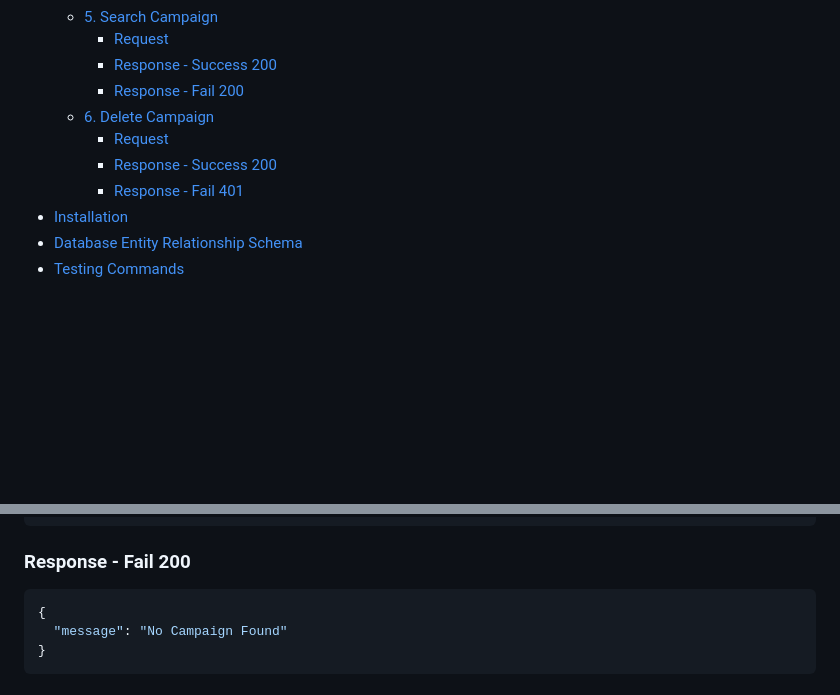
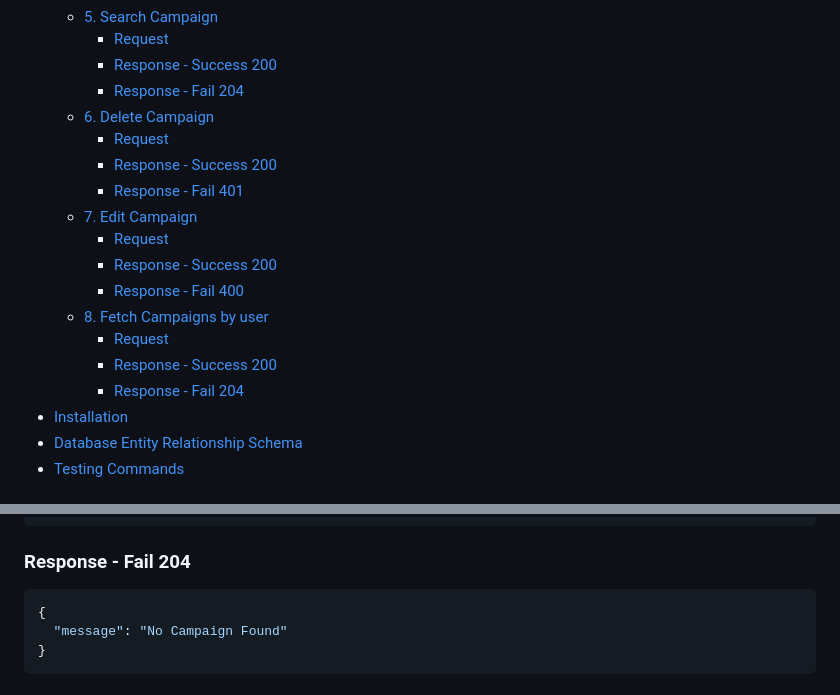
Before and after one commit to neilscallywag/SupportMe, a Markdown page: README.md, 2 parts joined by grey strips. Drawn GitHub-style; blank space fills up the shorter version.

````diff
--- a/README.md
+++ b/README.md
@@ -20,11 +20,19 @@ A smaller clone of change.org for learning purposes
   - [5. Search Campaign](#5-search-campaign)
     - [Request](#request-4)
     - [Response - Success 200](#response---success-200-1)
-    - [Response - Fail 200](#response---fail-200)
+    - [Response - Fail 204](#response---fail-204-1)
   - [6. Delete Campaign](#6-delete-campaign)
     - [Request](#request-5)
     - [Response - Success 200](#response---success-200-2)
     - [Response - Fail 401](#response---fail-401)
+  - [7. Edit Campaign](#7-edit-campaign)
+    - [Request](#request-6)
+    - [Response - Success 200](#response---success-200-3)
+    - [Response - Fail 400](#response---fail-400)
+  - [8. Fetch Campaigns by user](#8-fetch-campaigns-by-user)
+    - [Request](#request-7)
+    - [Response - Success 200](#response---success-200-4)
+    - [Response - Fail 204](#response---fail-204-2)
 - [Installation](#installation)
 - [Database Entity Relationship Schema](#database-entity-relationship-schema)
 - [Testing Commands](#testing-commands)
@@ -182,7 +190,7 @@ Authorisation Header Required
 }
 ```
 
-### Response - Fail 200
+### Response - Fail 204
 
 ```json
 {
````
Also changed, not shown: other parts of README.md (+73 -0 lines).
